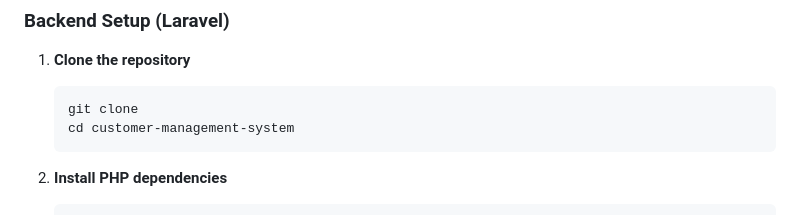
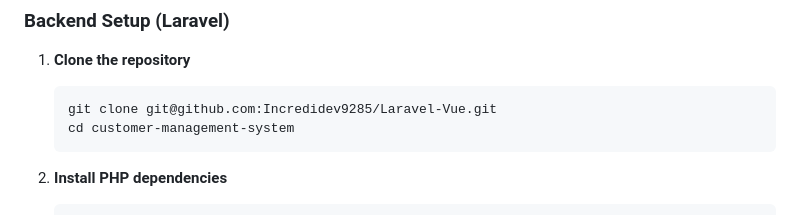
Before and after one commit to Incredidev9285/Laravel-Vue, a Markdown page: README.md, the part around the change. Drawn GitHub-style.

````diff
--- a/README.md
+++ b/README.md
@@ -41,7 +41,7 @@ A modern customer management system built with Laravel 11 backend API and Vue.js
 
 1. **Clone the repository**
    ```bash
-   git clone
+   git clone git@github.com:Incredidev9285/Laravel-Vue.git
    cd customer-management-system
    ```
 
````
